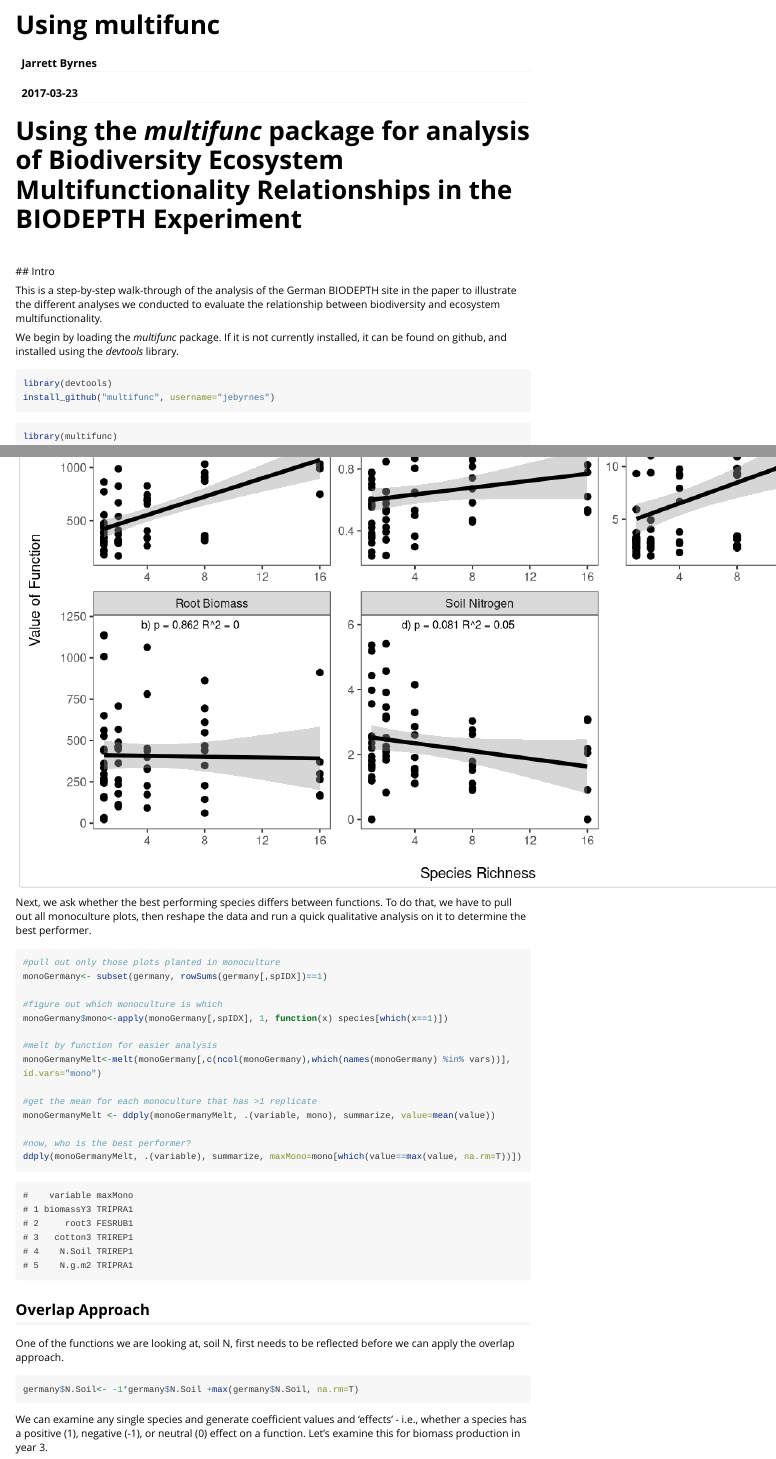
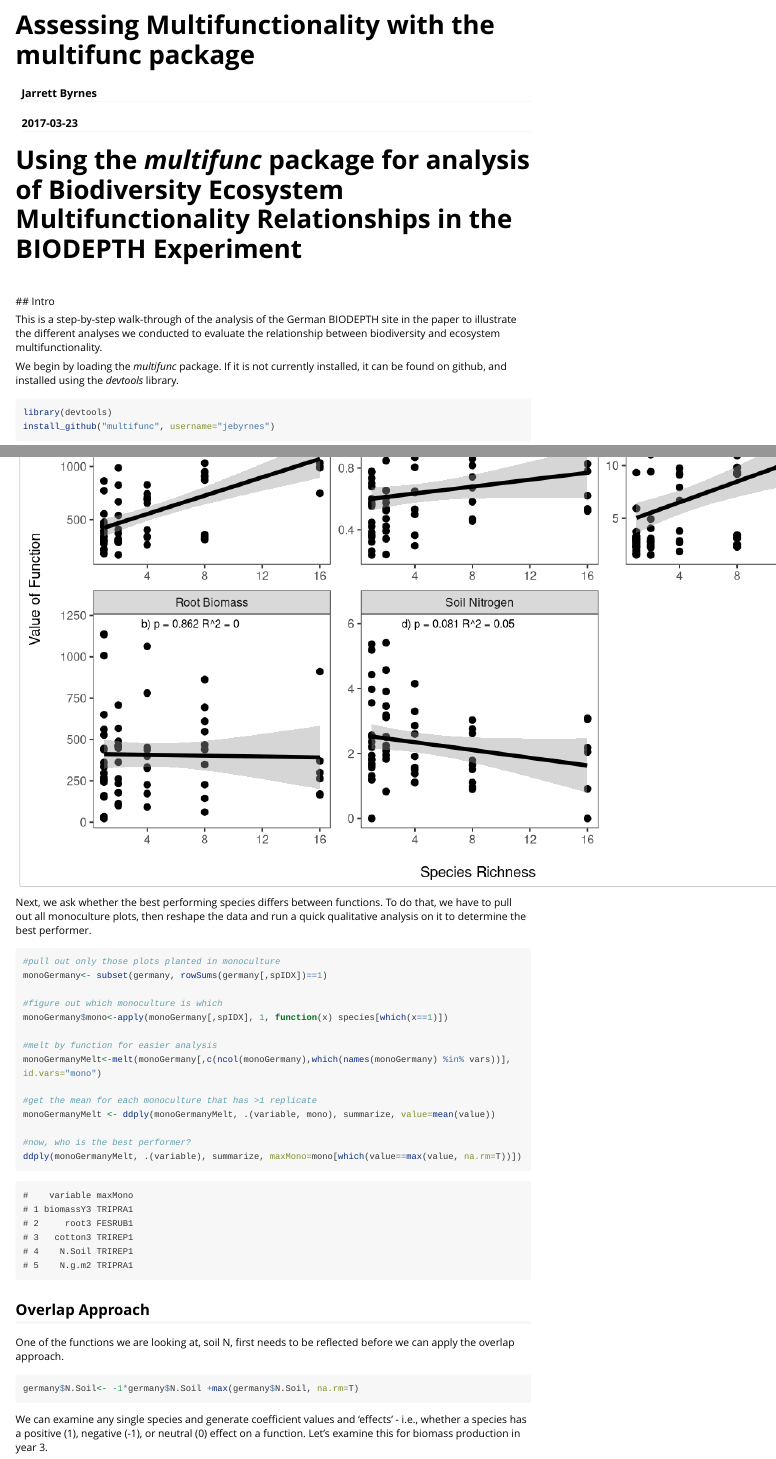
Before and after one commit to jebyrnes/multifunc, an R Markdown document (vignettes/multifunc_biodepth.Rmd): the page in a window 1100 px wide, from its top, and a second part further down, joined at a grey line. Rendered offline with R 4.5, knitr and Pandoc, with nearby package versions; some code elsewhere in the file could not run offline; long lines of code are wrapped.

Commit message:
fix vignette

```diff
--- a/vignettes/multifunc_biodepth.Rmd
+++ b/vignettes/multifunc_biodepth.Rmd
@@ -1,10 +1,10 @@
 ---
-title: "Using multifunc"
+title: "Assessing Multifunctionality with the multifunc package"
 author: "Jarrett Byrnes"
 date: "`r Sys.Date()`"
 output: rmarkdown::html_vignette
 vignette: >
-  %\VignetteIndexEntry{Vignette Title}
+  %\VignetteIndexEntry{Using multifunc}
   %\VignetteEngine{knitr::rmarkdown}
   %\VignetteEncoding{UTF-8}
 ---
```
